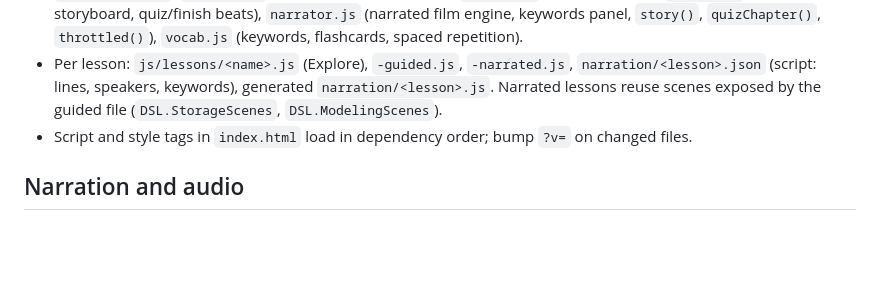
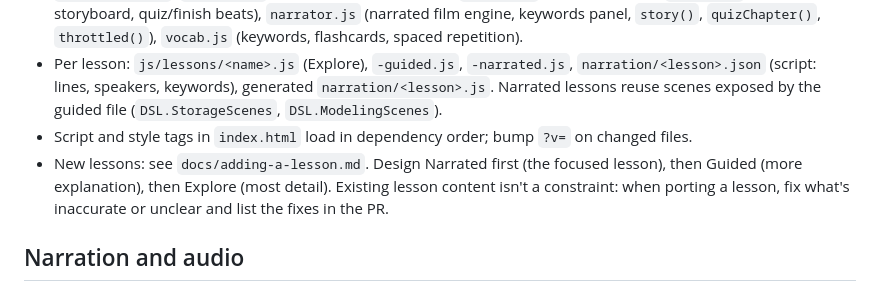
Before and after one commit to cuongthach137/nout, a Markdown page: CLAUDE.md, the part around the change. GitHub-like rendering; blank space fills up the shorter version.

```diff
--- a/CLAUDE.md
+++ b/CLAUDE.md
@@ -8,6 +8,7 @@ Interactive database course for interview prep, basics to advanced. Static site,
 - `js/components/`: `lab-kit.js` (asides, progress checklist, `setStatus`, motion helpers), `guided.js` (step engine, storyboard, quiz/finish beats), `narrator.js` (narrated film engine, keywords panel, `story()`, `quizChapter()`, `throttled()`), `vocab.js` (keywords, flashcards, spaced repetition).
 - Per lesson: `js/lessons/<name>.js` (Explore), `-guided.js`, `-narrated.js`, `narration/<lesson>.json` (script: lines, speakers, keywords), generated `narration/<lesson>.js`. Narrated lessons reuse scenes exposed by the guided file (`DSL.StorageScenes`, `DSL.ModelingScenes`).
 - Script and style tags in `index.html` load in dependency order; bump `?v=` on changed files.
+- New lessons: see `docs/adding-a-lesson.md`. Design Narrated first (the focused lesson), then Guided (more explanation), then Explore (most detail). Existing lesson content isn't a constraint: when porting a lesson, fix what's inaccurate or unclear and list the fixes in the PR.
 
 ## Narration and audio
 - Rules: `narration/STYLE.md` (lesson budget 8-12 min, 3 big ideas, 8 keywords; `<k>` keyword marks; tutor vs interviewer voices).
```
Also changed, not shown: docs/adding-a-lesson.md (+13 -1 lines).
